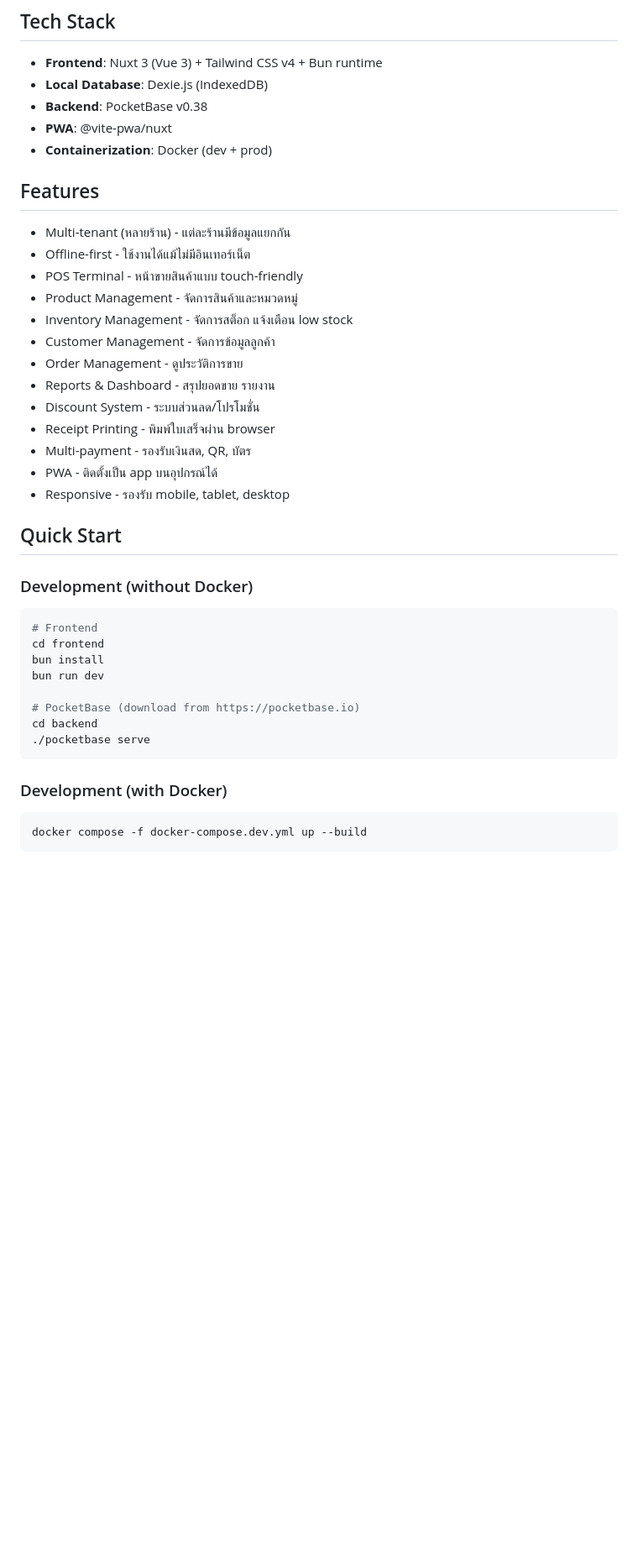
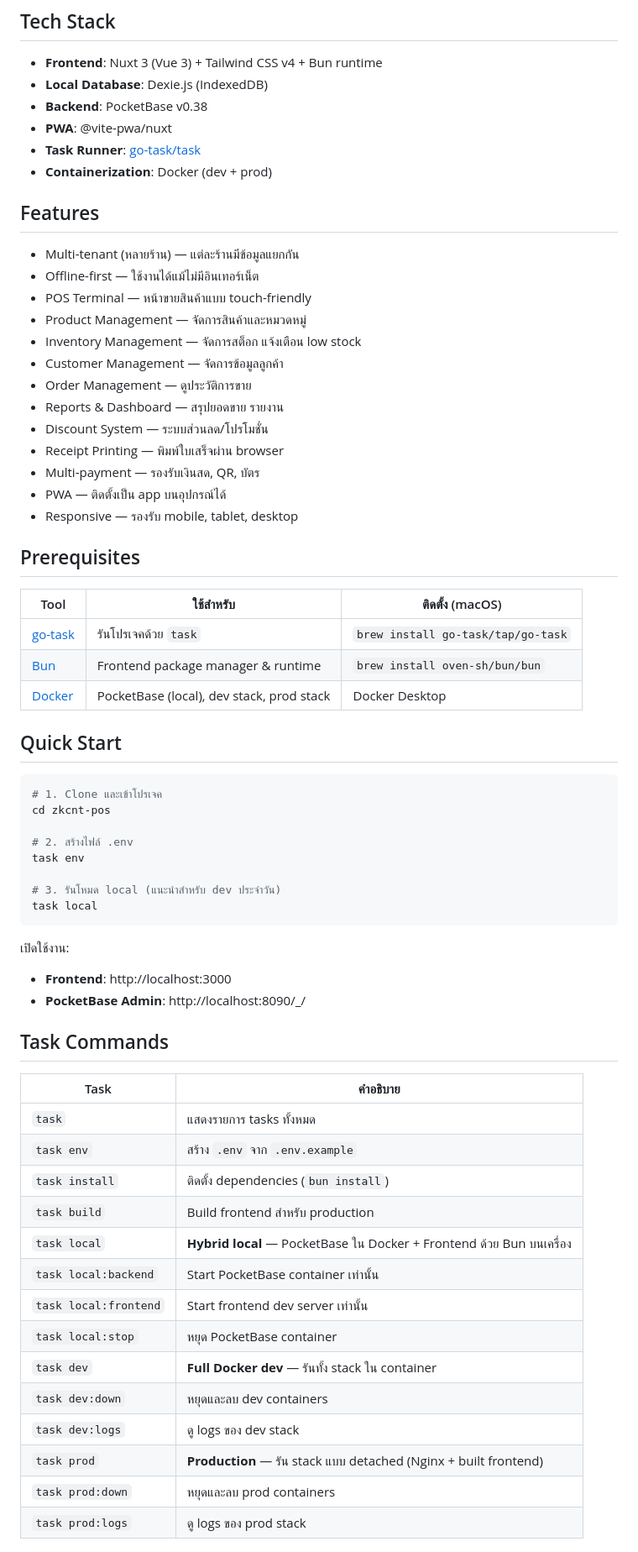
Before and after one commit to chinnatan/zkcnt-pos, a Markdown page: README.md, the part around one of its changes. Shown at 84% size. GitHub-like rendering; blank space fills up the shorter version.

Commit message:
docs: update README to enhance project setup instructions, add task runner details, and improve feature descriptions

````diff
--- a/README.md
+++ b/README.md
@@ -8,40 +8,66 @@
 - **Local Database**: Dexie.js (IndexedDB)
 - **Backend**: PocketBase v0.38
 - **PWA**: @vite-pwa/nuxt
+- **Task Runner**: [go-task/task](https://taskfile.dev/)
 - **Containerization**: Docker (dev + prod)
 
 ## Features
 
-- Multi-tenant (หลายร้าน) - แต่ละร้านมีข้อมูลแยกกัน
-- Offline-first - ใช้งานได้แม้ไม่มีอินเทอร์เน็ต
-- POS Terminal - หน้าขายสินค้าแบบ touch-friendly
-- Product Management - จัดการสินค้าและหมวดหมู่
-- Inventory Management - จัดการสต็อก แจ้งเตือน low stock
-- Customer Management - จัดการข้อมูลลูกค้า
-- Order Management - ดูประวัติการขาย
-- Reports & Dashboard - สรุปยอดขาย รายงาน
-- Discount System - ระบบส่วนลด/โปรโมชั่น
-- Receipt Printing - พิมพ์ใบเสร็จผ่าน browser
-- Multi-payment - รองรับเงินสด, QR, บัตร
-- PWA - ติดตั้งเป็น app บนอุปกรณ์ได้
-- Responsive - รองรับ mobile, tablet, desktop
+- Multi-tenant (หลายร้าน) — แต่ละร้านมีข้อมูลแยกกัน
+- Offline-first — ใช้งานได้แม้ไม่มีอินเทอร์เน็ต
+- POS Terminal — หน้าขายสินค้าแบบ touch-friendly
+- Product Management — จัดการสินค้าและหมวดหมู่
+- Inventory Management — จัดการสต็อก แจ้งเตือน low stock
+- Customer Management — จัดการข้อมูลลูกค้า
+- Order Management — ดูประวัติการขาย
+- Reports & Dashboard — สรุปยอดขาย รายงาน
+- Discount System — ระบบส่วนลด/โปรโมชั่น
+- Receipt Printing — พิมพ์ใบเสร็จผ่าน browser
+- Multi-payment — รองรับเงินสด, QR, บัตร
+- PWA — ติดตั้งเป็น app บนอุปกรณ์ได้
+- Responsive — รองรับ mobile, tablet, desktop
+
+## Prerequisites
+
+| Tool | ใช้สำหรับ | ติดตั้ง (macOS) |
+|------|-----------|-----------------|
+| [go-task](https://taskfile.dev/) | รันโปรเจคด้วย `task` | `brew install go-task/tap/go-task` |
+| [Bun](https://bun.sh/) | Frontend package manager & runtime | `brew install oven-sh/bun/bun` |
+| [Docker](https://www.docker.com/) | PocketBase (local), dev stack, prod stack | Docker Desktop |
 
 ## Quick Start
 
-### Development (without Docker)
+```bash
+# 1. Clone และเข้าโปรเจค
+cd zkcnt-pos
 
-```bash
-# Frontend
-cd frontend
-bun install
-bun run dev
+# 2. สร้างไฟล์ .env
+task env
 
-# PocketBase (download from https://pocketbase.io)
-cd backend
-./pocketbase serve
+# 3. รันโหมด local (แนะนำสำหรับ dev ประจำวัน)
+task local
 ```
 
-### Development (with Docker)
+เปิดใช้งาน:
+- **Frontend**: http://localhost:3000
+- **PocketBase Admin**: http://localhost:8090/_/
 
-```bash
-docker compose -f docker-compose.dev.yml up --build
+## Task Commands
+
+| Task | คำอธิบาย |
+|------|----------|
+| `task` | แสดงรายการ tasks ทั้งหมด |
+| `task env` | สร้าง `.env` จาก `.env.example` |
+| `task install` | ติดตั้ง dependencies (`bun install`) |
+| `task build` | Build frontend สำหรับ production |
+| `task local` | **Hybrid local** — PocketBase ใน Docker + Frontend ด้วย Bun บนเครื่อง |
+| `task local:backend` | Start PocketBase container เท่านั้น |
+| `task local:frontend` | Start frontend dev server เท่านั้น |
+| `task local:stop` | หยุด PocketBase container |
+| `task dev` | **Full Docker dev** — รันทั้ง stack ใน container |
+| `task dev:down` | หยุดและลบ dev containers |
+| `task dev:logs` | ดู logs ของ dev stack |
+| `task prod` | **Production** — รัน stack แบบ detached (Nginx + built frontend) |
+| `task prod:down` | หยุดและลบ prod containers |
+| `task prod:logs` | ดู logs ของ prod stack |
+
````
Also changed, not shown: other parts of README.md (+48 -20 lines).
